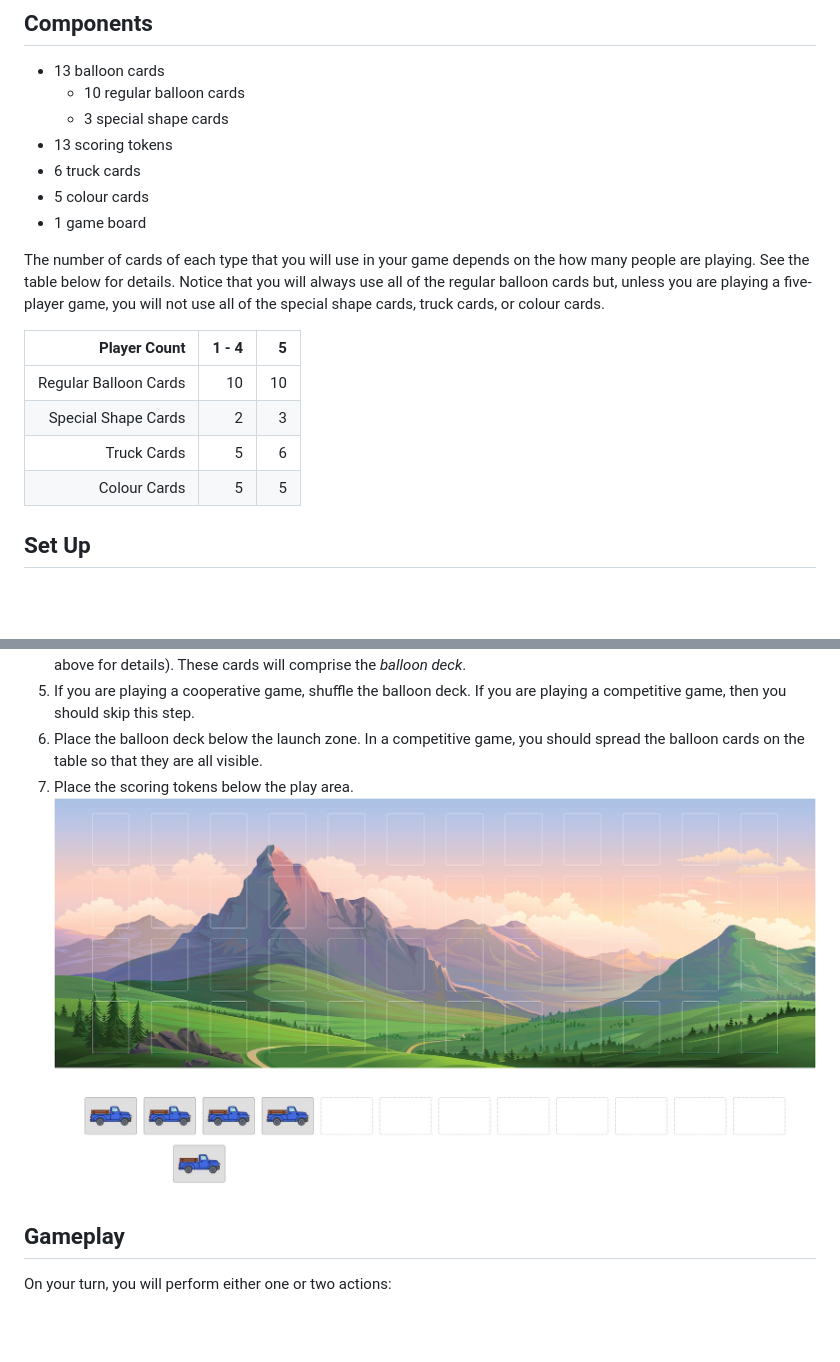
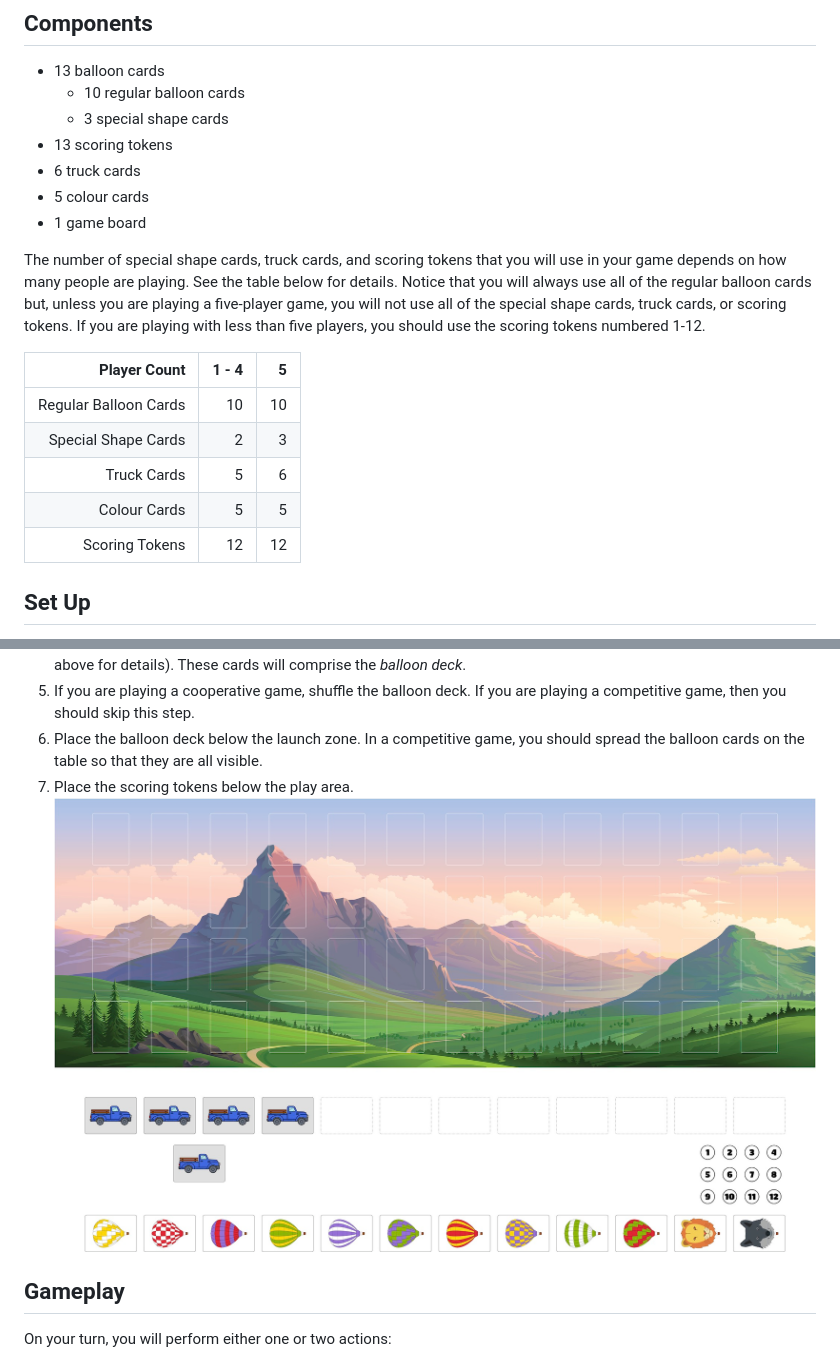
Before and after one commit to michaelpatrickpurcell/balloon-spectacular, a Markdown page: README.md, 2 parts joined by grey strips. Rendered like a GitHub page; pictures changed too: set_up_diagram.jpg; blank space fills up the shorter version.

Commit message:
Update set up diagram.

```diff
--- a/README.md
+++ b/README.md
@@ -15,7 +15,7 @@ During the game, you will launch a flight of hot-air balloons. You can play eith
   - 5 colour cards
   - 1 game board
 
-The number of cards of each type that you will use in your game depends on the how many people are playing. See the table below for details. Notice that you will always use all of the regular balloon cards but, unless you are playing a five-player game, you will not use all of the special shape cards, truck cards, or colour cards.
+The number of special shape cards, truck cards, and scoring tokens that you will use in your game depends on how many people are playing. See the table below for details. Notice that you will always use all of the regular balloon cards but, unless you are playing a five-player game, you will not use all of the special shape cards, truck cards, or scoring tokens. If you are playing with less than five players, you should use the scoring tokens numbered 1-12.
 
 | Player Count | 1 - 4 | 5 |
 | ----------: | ---: | ---: |
@@ -23,6 +23,7 @@ The number of cards of each type that you will use in your game depends on the h
 | Special Shape Cards | 2 | 3 |
 | Truck Cards | 5 | 6 |
 | Colour Cards | 5 | 5 |
+| Scoring Tokens | 12 | 12 |
 
 
 ## Set Up
```
Also changed, not shown: 1 other file.
